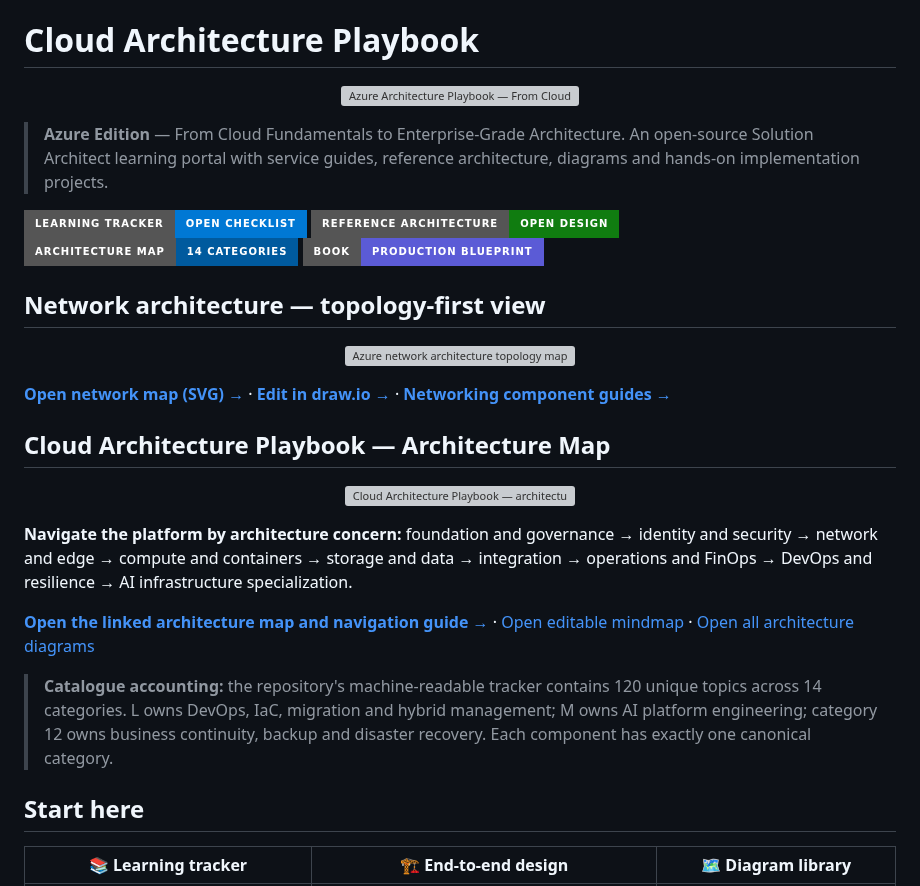
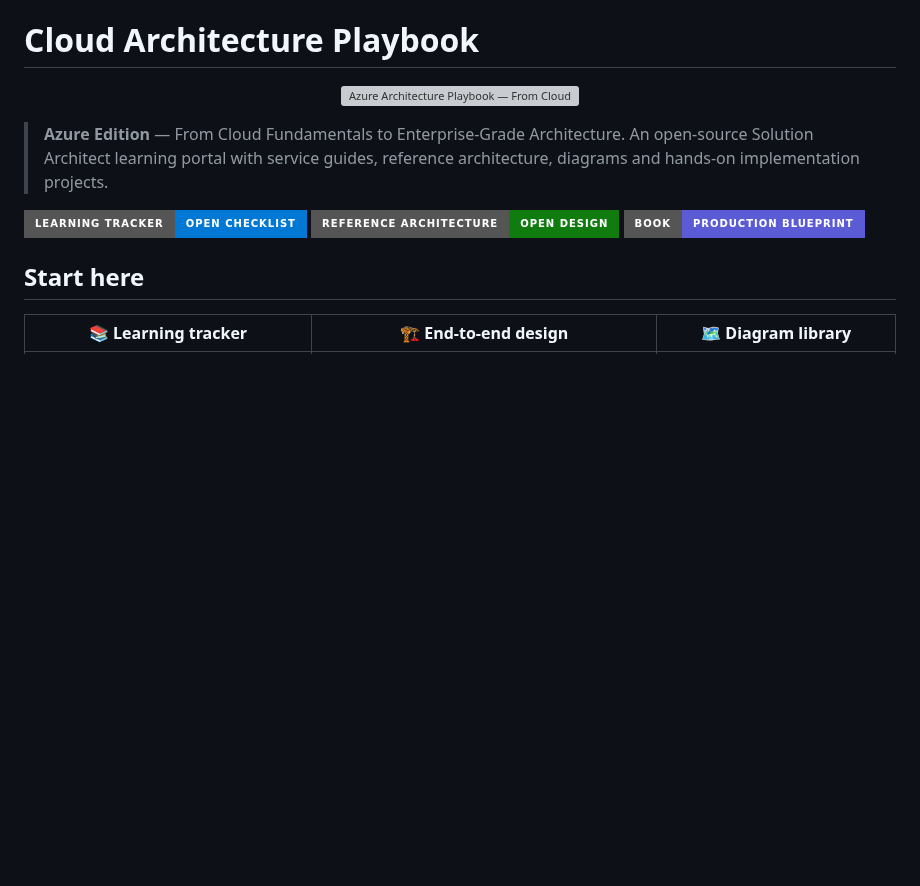
Before and after one commit to tripathies/azure-master-vault, a Markdown page: README.md, the part around one of its changes. GitHub-like rendering; badges without logos; blank space fills up the shorter version; grey boxes are pictures that could not be loaded.

```diff
--- a/README.md
+++ b/README.md
@@ -8,32 +8,7 @@
 
 [![Learning tracker](https://img.shields.io/badge/Learning%20tracker-open%20checklist-0078D4?style=for-the-badge)](#your-azure-learning-tracker)
 [![Reference architecture](https://img.shields.io/badge/Reference%20architecture-open%20design-107C10?style=for-the-badge)](AZURE-ENTERPRISE-REFERENCE-ARCHITECTURE.md)
-[![Architecture map](https://img.shields.io/badge/Architecture%20map-14%20categories-005A9E?style=for-the-badge)](AZURE-MASTER-ARCHITECTURE-MAP.md)
 [![Azure book](https://img.shields.io/badge/Book-production%20blueprint-5B5BD6?style=for-the-badge)](book/README.md)
-
-## Network architecture — topology-first view
-
-<p align="center">
-  <a href="AZURE-NETWORK-ARCHITECTURE-MAP.svg">
-    <img src="AZURE-NETWORK-ARCHITECTURE-MAP.svg" alt="Azure network architecture topology map" width="100%" />
-  </a>
-</p>
-
-[**Open network map (SVG) →**](AZURE-NETWORK-ARCHITECTURE-MAP.svg) · [**Edit in draw.io →**](AZURE-NETWORK-ARCHITECTURE-MAP.drawio) · [**Networking component guides →**](C-networking-private-connectivity/README.md)
-
-## Cloud Architecture Playbook — Architecture Map
-
-<p align="center">
-  <a href="AZURE-MASTER-ARCHITECTURE-MAP.md">
-    <img src="AZURE-MASTER-ARCHITECTURE-MAP.svg" alt="Cloud Architecture Playbook — architecture map covering cloud foundation, identity, networking, compute, data, operations, DevOps and AI infrastructure" width="100%" />
-  </a>
-</p>
-
-**Navigate the platform by architecture concern:** foundation and governance → identity and security → network and edge → compute and containers → storage and data → integration → operations and FinOps → DevOps and resilience → AI infrastructure specialization.
-
-[**Open the linked architecture map and navigation guide →**](AZURE-MASTER-ARCHITECTURE-MAP.md) · [Open editable mindmap](AZURE-MASTER-MINDMAP.drawio) · [Open all architecture diagrams](ARCHITECTURE-MAPS.md)
-
-> **Catalogue accounting:** the repository's machine-readable tracker contains 120 unique topics across 14 categories. L owns DevOps, IaC, migration and hybrid management; M owns AI platform engineering; category 12 owns business continuity, backup and disaster recovery. Each component has exactly one canonical category.
 
 ## Start here
 
```
Also changed, not shown: other parts of README.md (+1 -33 lines).
